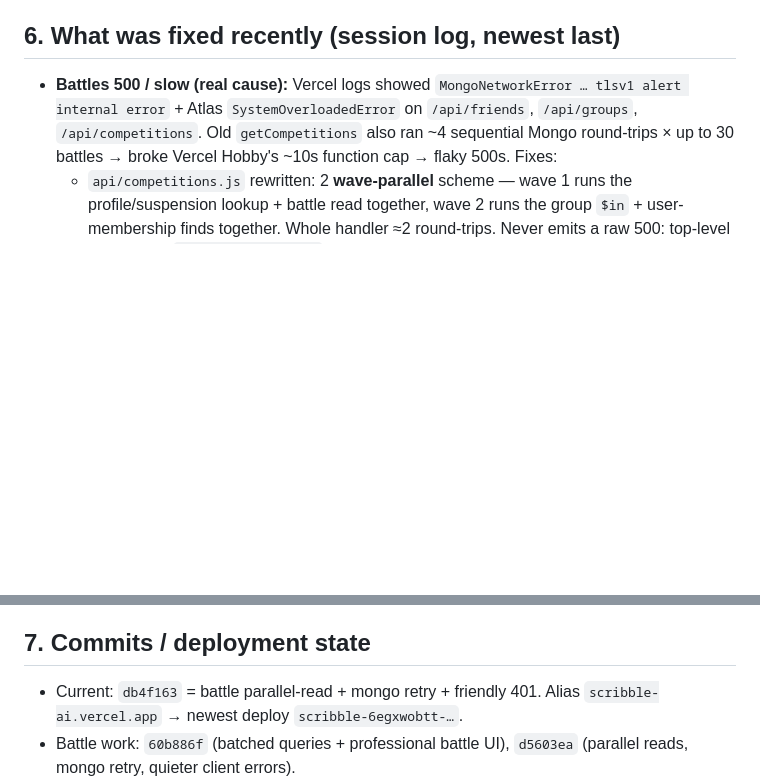
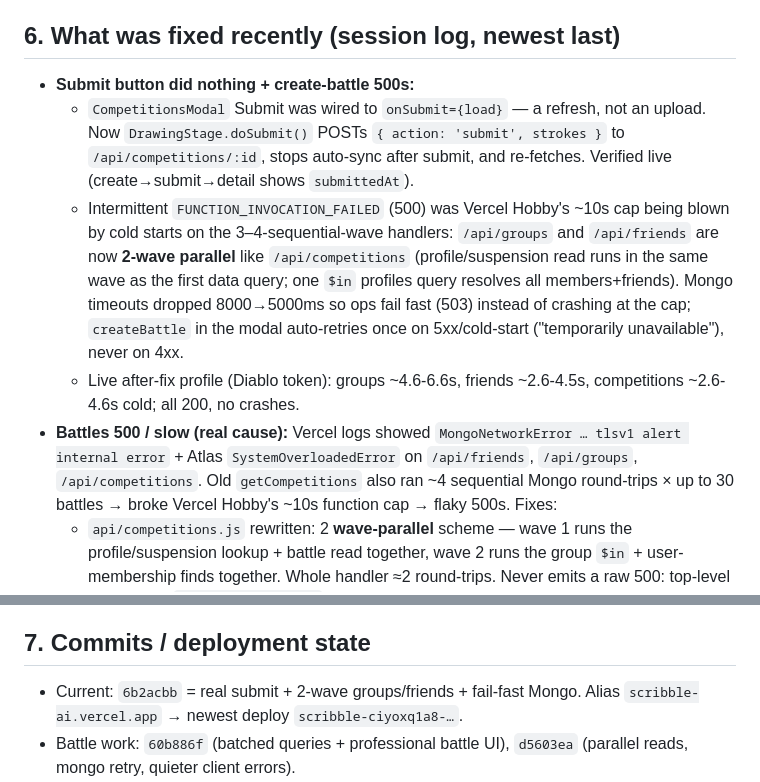
Before and after one commit to webniqueds/scribbleai-draw, a Markdown page: MEMORY.md, 2 parts joined by grey strips. Drawn GitHub-style; blank space fills up the shorter version.

Commit message:
MEMORY: submit fix + 2-wave groups/friends

```diff
--- a/MEMORY.md
+++ b/MEMORY.md
@@ -102,6 +102,21 @@ ids then `POST /v10/projects/{id}/env?upsert=true`.
 
 ## 6. What was fixed recently (session log, newest last)
 
+- **Submit button did nothing + create-battle 500s:**
+  - `CompetitionsModal` Submit was wired to `onSubmit={load}` — a refresh, not
+    an upload. Now `DrawingStage.doSubmit()` POSTs `{ action: 'submit',
+    strokes }` to `/api/competitions/:id`, stops auto-sync after submit, and
+    re-fetches. Verified live (create→submit→detail shows `submittedAt`).
+  - Intermittent `FUNCTION_INVOCATION_FAILED` (500) was Vercel Hobby's ~10s
+    cap being blown by cold starts on the 3–4-sequential-wave handlers:
+    `/api/groups` and `/api/friends` are now **2-wave parallel** like
+    `/api/competitions` (profile/suspension read runs in the same wave as the
+    first data query; one `$in` profiles query resolves all members+friends).
+    Mongo timeouts dropped 8000→5000ms so ops fail fast (503) instead of
+    crashing at the cap; `createBattle` in the modal auto-retries once on
+    5xx/cold-start ("temporarily unavailable"), never on 4xx.
+  - Live after-fix profile (Diablo token): groups ~4.6-6.6s, friends
+    ~2.6-4.5s, competitions ~2.6-4.6s cold; all 200, no crashes.
 - **Battles 500 / slow (real cause):** Vercel logs showed `MongoNetworkError …
   tlsv1 alert internal error` + Atlas `SystemOverloadedError` on `/api/friends`,
   `/api/groups`, `/api/competitions`. Old `getCompetitions` also ran ~4
@@ -148,8 +163,8 @@ ids then `POST /v10/projects/{id}/env?upsert=true`.
 
 ## 7. Commits / deployment state
 
-- Current: `db4f163` = battle parallel-read + mongo retry + friendly 401.
-  Alias `scribble-ai.vercel.app` → newest deploy `scribble-6egxwobtt-…`.
+- Current: `6b2acbb` = real submit + 2-wave groups/friends + fail-fast Mongo.
+  Alias `scribble-ai.vercel.app` → newest deploy `scribble-ciyoxq1a8-…`.
 - Battle work: `60b886f` (batched queries + professional battle UI),
   `d5603ea` (parallel reads, mongo retry, quieter client errors).
 - Older: `5ee1d50` (friends/groups/battles robustness), `617e09e` (client
```
